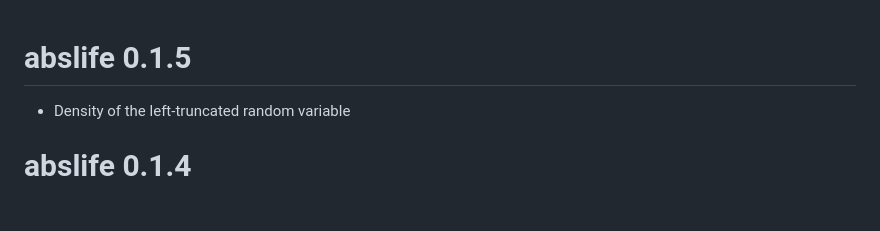
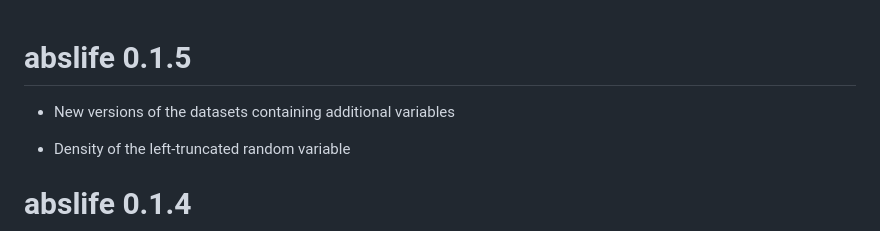
Before and after one commit to lcgodoy/abslife, a Markdown page: NEWS.md, the part around the change. GitHub-like rendering; blank space fills up the shorter version.

Commit message:
modifying news

```diff
--- a/NEWS.md
+++ b/NEWS.md
@@ -1,4 +1,6 @@
 # abslife 0.1.5
+
+- New versions of the datasets containing additional variables
 
 - Density of the left-truncated random variable
 
```
